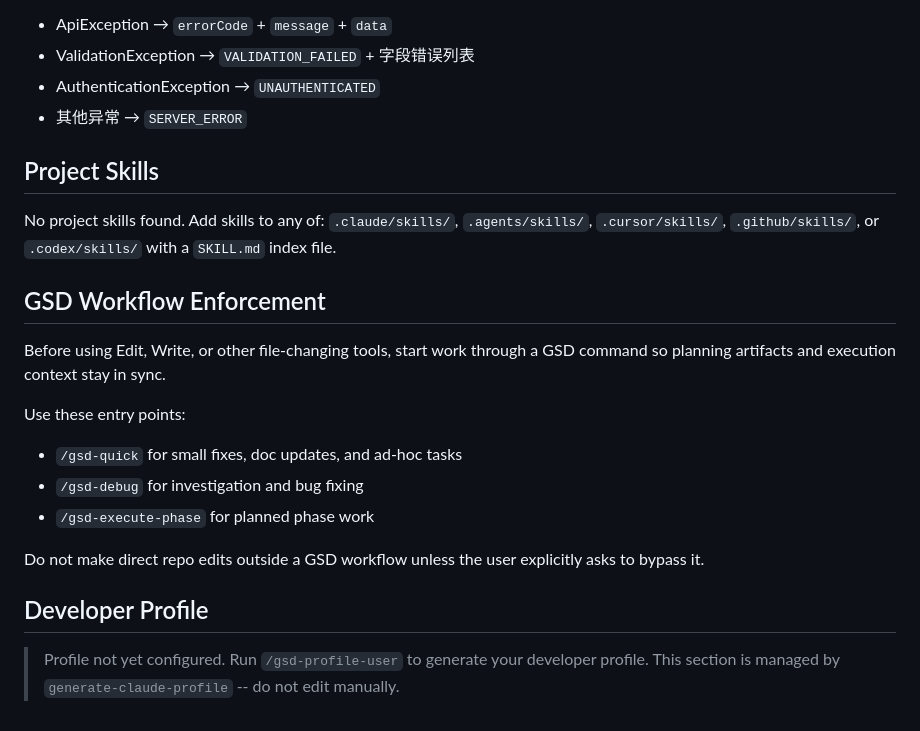
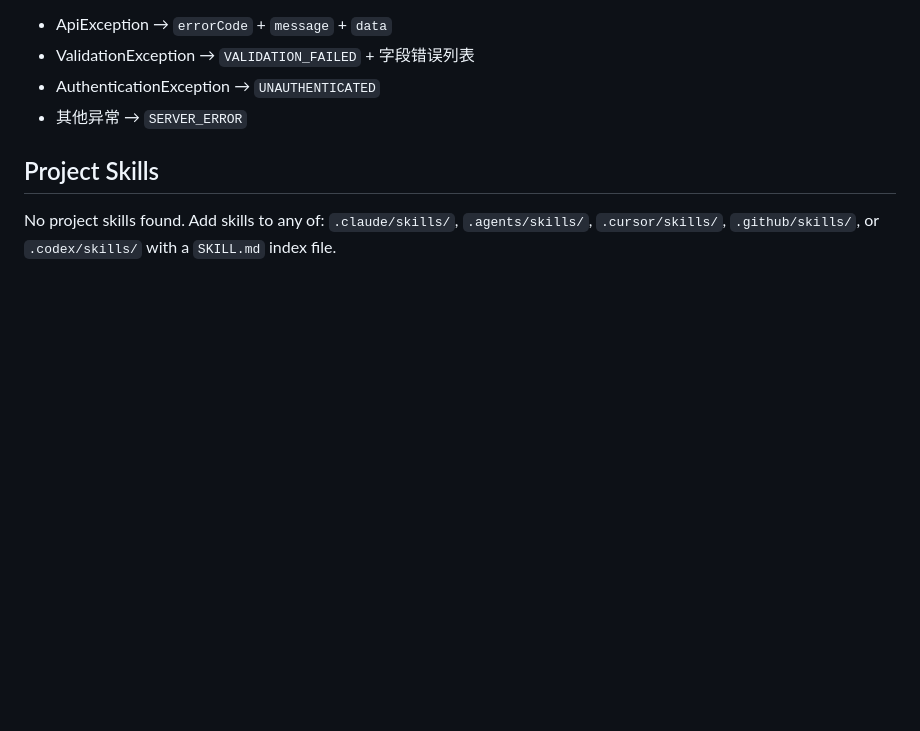
Before and after one commit to filamentboot/workspace, a Markdown page: CLAUDE.md, the part around one of its changes. Drawn GitHub-style; blank space fills up the shorter version.

Commit message:
chore: 卸载 GSD，移除 CLAUDE.md 中的强制流程与标记
GSD 的执行组件（gsd-core、hooks、commands、skills、插件注册）已在 2026-07-08
的清理中移除，本次清掉残留配置：

- 删除 GSD Workflow Enforcement 段：要求编辑文件前必须先走 GSD 命令，
  而对应命令已不存在
- 删除 Developer Profile 占位段：引用已失效的 /gsd-profile-user
- 剥离 10 处 <!-- GSD:* --> 标记，保留 Project / Technology Stack /
  Conventions / Architecture 正文

同步清理但不在版本控制内：.claude/settings.local.json 中 6 条指向已删除
gsd-core 的死权限条目、~/.claude/gsd-install-state.json、
~/.claude/gsd-migration-journal/。

Co-Authored-By: Claude Opus 5 (1M context) <noreply@anthropic.com>

```diff
--- a/CLAUDE.md
+++ b/CLAUDE.md
@@ -533,27 +515,3 @@ Filamentboot 是对标 FastAdmin / laravel-admin 的 Laravel 13 + Filament 5 后
 ## Project Skills
 
 No project skills found. Add skills to any of: `.claude/skills/`, `.agents/skills/`, `.cursor/skills/`, `.github/skills/`, or `.codex/skills/` with a `SKILL.md` index file.
-<!-- GSD:skills-end -->
-
-<!-- GSD:workflow-start source:GSD defaults -->
-
-## GSD Workflow Enforcement
-
-Before using Edit, Write, or other file-changing tools, start work through a GSD command so planning artifacts and execution context stay in sync.
-
-Use these entry points:
-
-- `/gsd-quick` for small fixes, doc updates, and ad-hoc tasks
-- `/gsd-debug` for investigation and bug fixing
-- `/gsd-execute-phase` for planned phase work
-
-Do not make direct repo edits outside a GSD workflow unless the user explicitly asks to bypass it.
-<!-- GSD:workflow-end -->
-
-<!-- GSD:profile-start -->
-
-## Developer Profile
-
-> Profile not yet configured. Run `/gsd-profile-user` to generate your developer profile.
-> This section is managed by `generate-claude-profile` -- do not edit manually.
-<!-- GSD:profile-end -->
```
Also changed, not shown: other parts of CLAUDE.md (+0 -18 lines).
